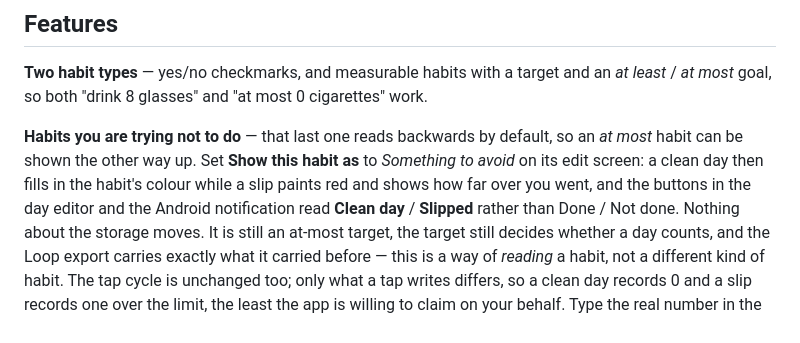
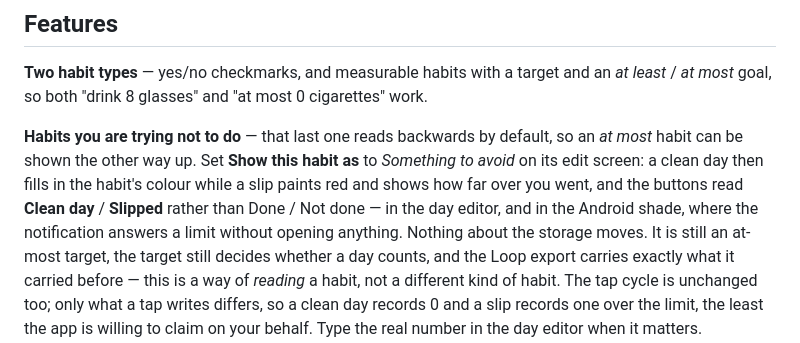
Before and after one commit to easymod0/habiterall, a Markdown page: README.md, the part around the change. Rendered like a GitHub page.

Commit message:
docs: the notification says Clean, and the day editor says Clean day
Verified against strings.xml rather than the audit note that prompted it: the
Android notification's actions are `action_clean` / `action_slipped`, which
read "Clean" and "Slipped". "Clean day" is the day editor's, on both clients.
Documenting a control by a label it does not carry is the thing to avoid here,
so the sentence names the surfaces instead of quoting one label at both.

```diff
--- a/README.md
+++ b/README.md
@@ -1049,8 +1049,9 @@ cigarettes" work.
 so an *at most* habit can be shown the other way up. Set **Show this habit as**
 to *Something to avoid* on its edit screen: a clean day then fills in the
 habit's colour while a slip paints red and shows how far over you went, and the
-buttons in the day editor and the Android notification read **Clean day** /
-**Slipped** rather than Done / Not done. Nothing about the storage moves. It is still an at-most
+buttons read **Clean day** / **Slipped** rather than Done / Not done — in the
+day editor, and in the Android shade, where the notification answers a limit
+without opening anything. Nothing about the storage moves. It is still an at-most
 target, the target still decides whether a day counts, and the Loop export
 carries exactly what it carried before — this is a way of *reading* a habit,
 not a different kind of habit. The tap cycle is unchanged too; only what a tap
```
